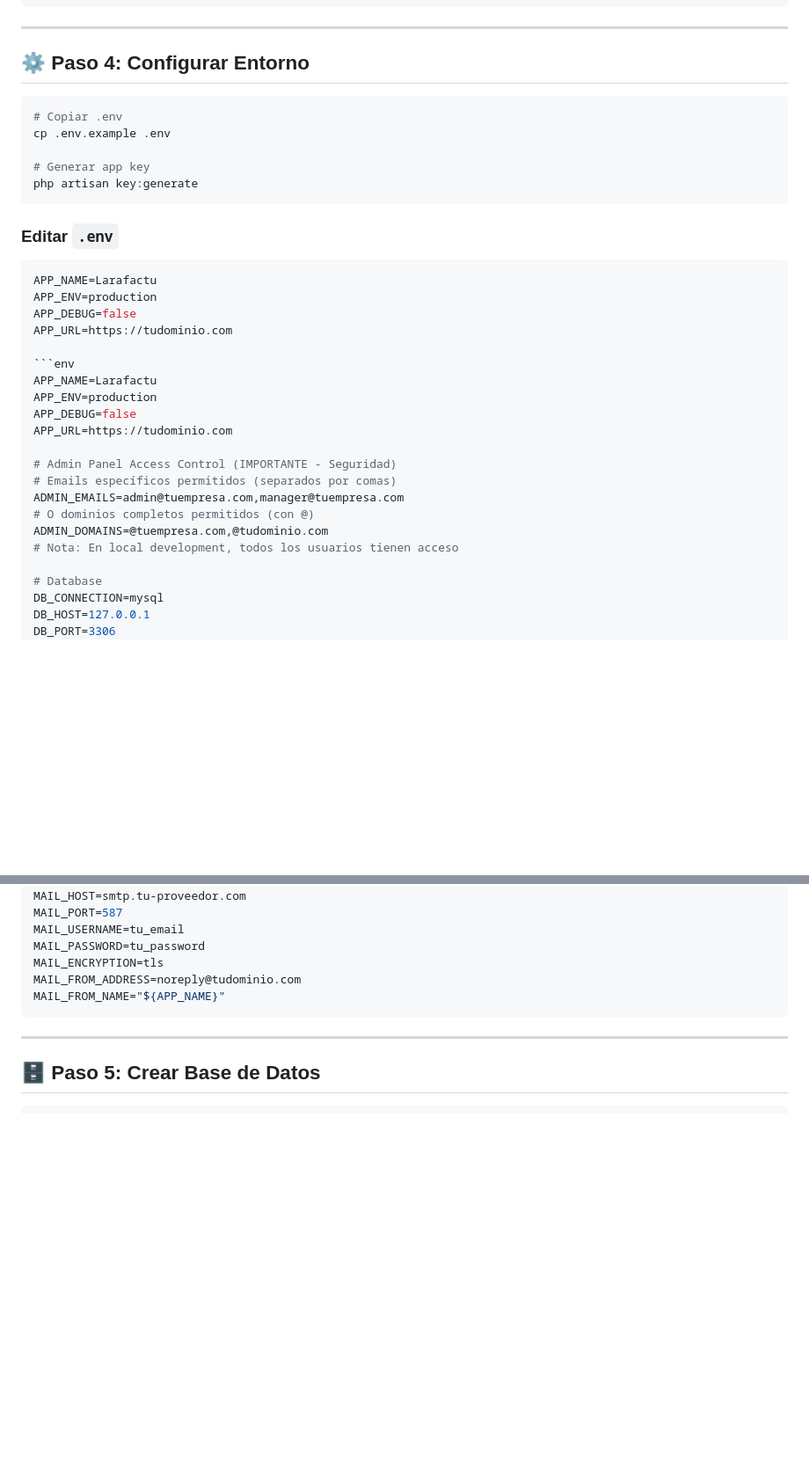
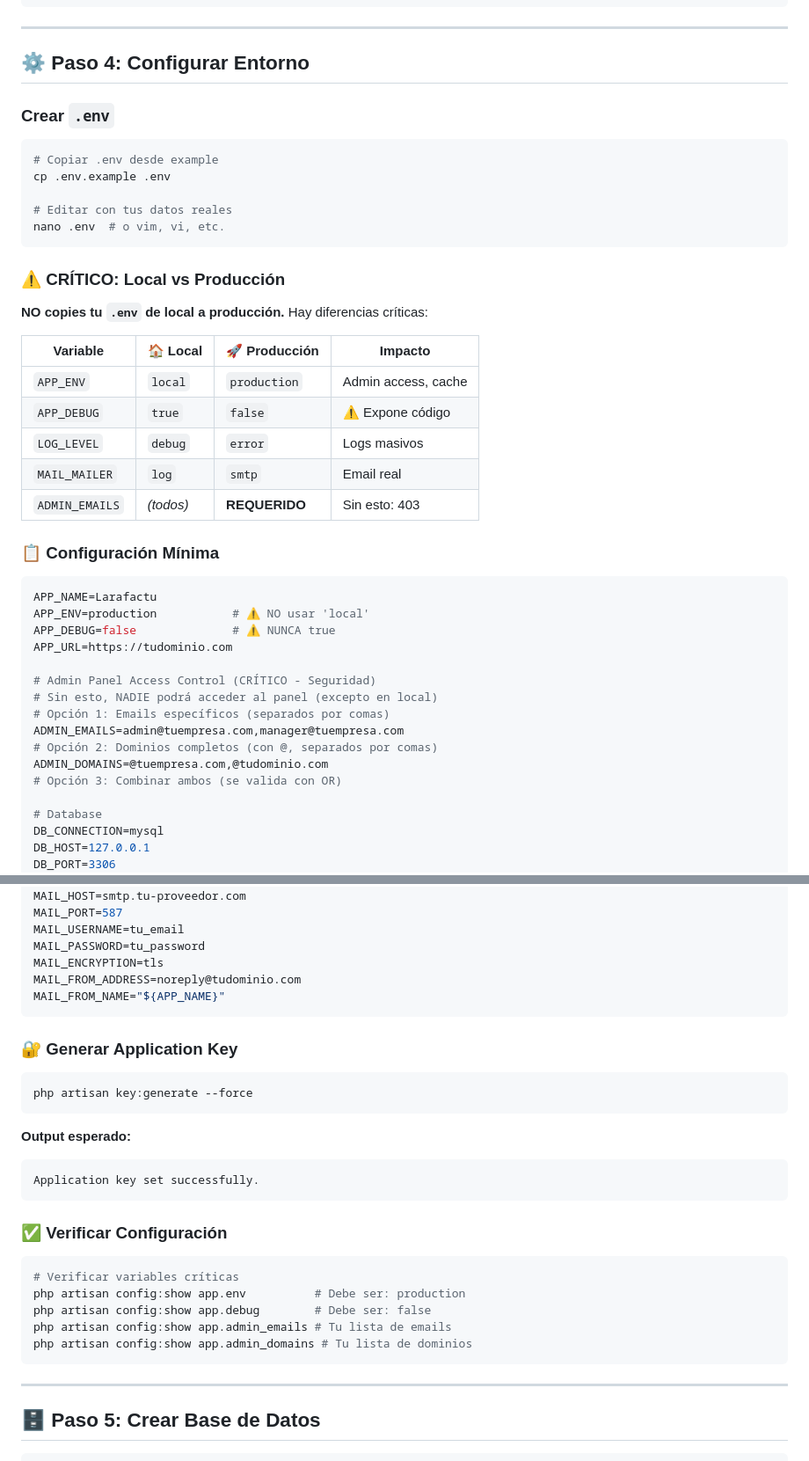
Before and after one commit to AichaDigital/larafactu, a Markdown page: docs/PRODUCTION_INSTALL.md, 2 parts joined by grey strips. Shown: that part at 88% size. Drawn GitHub-style; blank space fills up the shorter version.

Commit message:
docs: clarify .env differences between local and production
Critical documentation update to prevent confusion:

1. README.md:
   - Added comparison table: Local vs Production
   - Highlighted APP_ENV, APP_DEBUG, ADMIN_* differences
   - Clear warning: APP_DEBUG=false in production
   - Explained admin access logic

2. PRODUCTION_INSTALL.md:
   - Removed duplicate .env sections
   - Added critical differences table
   - Clarified ADMIN_EMAILS/ADMIN_DOMAINS behavior
   - Added config verification commands
   - Clear APP_KEY generation step

Why this matters:
- Users copying local .env to production is DANGEROUS
- APP_DEBUG=true exposes stack traces, code, DB queries
- APP_ENV=local bypasses admin access control
- Missing ADMIN_* vars = 403 Forbidden for everyone

Real production .env from deployment:
- APP_ENV=production (not local)
- APP_DEBUG=false (not true)
- LOG_LEVEL=error (not debug)
- MAIL_MAILER=smtp (not log)
- ADMIN_DOMAINS configured (required)

User can now see clear side-by-side comparison and
understand why their local .env won't work in production.

Resolves confusion during pre-production deployment ✅

````diff
--- a/docs/PRODUCTION_INSTALL.md
+++ b/docs/PRODUCTION_INSTALL.md
@@ -47,34 +47,43 @@ npm run build
 
 ## ⚙️ Paso 4: Configurar Entorno
 
+### Crear `.env`
+
 ```bash
-# Copiar .env
+# Copiar .env desde example
 cp .env.example .env
 
-# Generar app key
-php artisan key:generate
+# Editar con tus datos reales
+nano .env  # o vim, vi, etc.
 ```
 
-### Editar `.env`
+### ⚠️ CRÍTICO: Local vs Producción
+
+**NO copies tu `.env` de local a producción.** Hay diferencias críticas:
+
+| Variable | 🏠 Local | 🚀 Producción | Impacto |
+|----------|---------|---------------|---------|
+| `APP_ENV` | `local` | `production` | Admin access, cache |
+| `APP_DEBUG` | `true` | `false` | ⚠️ Expone código |
+| `LOG_LEVEL` | `debug` | `error` | Logs masivos |
+| `MAIL_MAILER` | `log` | `smtp` | Email real |
+| `ADMIN_EMAILS` | *(todos)* | **REQUERIDO** | Sin esto: 403 |
+
+### 📋 Configuración Mínima
 
 ```env
 APP_NAME=Larafactu
-APP_ENV=production
-APP_DEBUG=false
+APP_ENV=production           # ⚠️ NO usar 'local'
+APP_DEBUG=false              # ⚠️ NUNCA true
 APP_URL=https://tudominio.com
 
-```env
-APP_NAME=Larafactu
-APP_ENV=production
-APP_DEBUG=false
-APP_URL=https://tudominio.com
-
-# Admin Panel Access Control (IMPORTANTE - Seguridad)
-# Emails específicos permitidos (separados por comas)
+# Admin Panel Access Control (CRÍTICO - Seguridad)
+# Sin esto, NADIE podrá acceder al panel (excepto en local)
+# Opción 1: Emails específicos (separados por comas)
 ADMIN_EMAILS=admin@tuempresa.com,manager@tuempresa.com
-# O dominios completos permitidos (con @)
+# Opción 2: Dominios completos (con @, separados por comas)
 ADMIN_DOMAINS=@tuempresa.com,@tudominio.com
-# Nota: En local development, todos los usuarios tienen acceso
+# Opción 3: Combinar ambos (se valida con OR)
 
 # Database
 DB_CONNECTION=mysql
@@ -114,6 +123,27 @@ MAIL_PASSWORD=tu_password
 MAIL_ENCRYPTION=tls
 MAIL_FROM_ADDRESS=noreply@tudominio.com
 MAIL_FROM_NAME="${APP_NAME}"
+```
+
+### 🔐 Generar Application Key
+
+```bash
+php artisan key:generate --force
+```
+
+**Output esperado:**
+```
+Application key set successfully.
+```
+
+### ✅ Verificar Configuración
+
+```bash
+# Verificar variables críticas
+php artisan config:show app.env          # Debe ser: production
+php artisan config:show app.debug        # Debe ser: false
+php artisan config:show app.admin_emails # Tu lista de emails
+php artisan config:show app.admin_domains # Tu lista de dominios
 ```
 
 ---
````
Also changed, not shown: README.md (+15 -2 lines).
